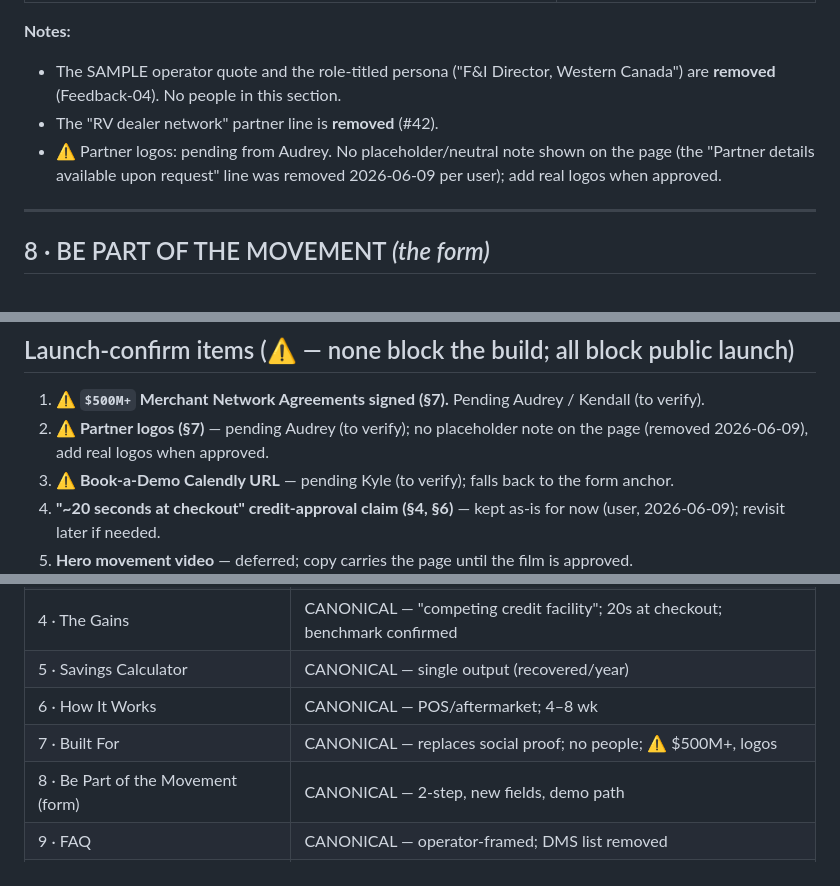
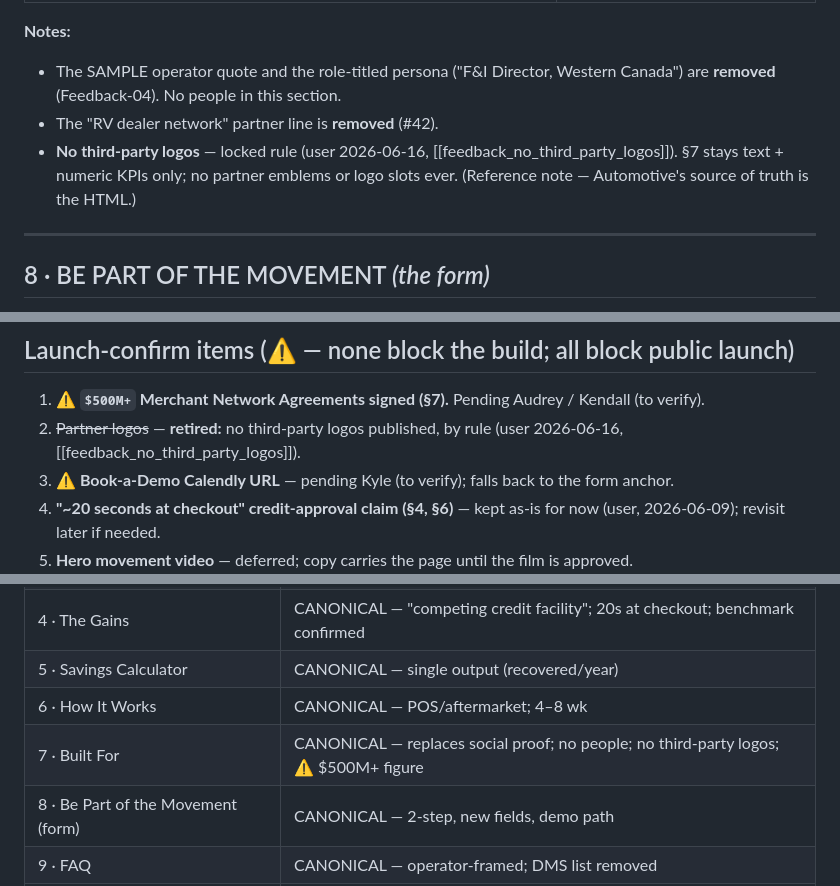
Before and after one commit to dingusandzazzy-designteam/credx_v2, a Markdown page: automotive/copy.md, 3 parts joined by grey strips. GitHub-like rendering.

```diff
--- a/automotive/copy.md
+++ b/automotive/copy.md
@@ -253,7 +253,7 @@ Community lenders have always been closer to their members than the big networks
 **Notes:**
 - The SAMPLE operator quote and the role-titled persona ("F&I Director, Western Canada") are **removed** (Feedback-04). No people in this section.
 - The "RV dealer network" partner line is **removed** (#42).
-- ⚠ Partner logos: pending from Audrey. No placeholder/neutral note shown on the page (the "Partner details available upon request" line was removed 2026-06-09 per user); add real logos when approved.
+- **No third-party logos** — locked rule (user 2026-06-16, [[feedback_no_third_party_logos]]). §7 stays text + numeric KPIs only; no partner emblems or logo slots ever. (Reference note — Automotive's source of truth is the HTML.)
 
 ---
 
@@ -341,7 +341,7 @@ A secondary `Book a Demo` route opens a calendar booking, distinct from `Join th
 ## Launch-confirm items (⚠ — none block the build; all block public launch)
 
 1. **⚠ `$500M+` Merchant Network Agreements signed (§7).** Pending Audrey / Kendall (to verify).
-2. **⚠ Partner logos (§7)** — pending Audrey (to verify); no placeholder note on the page (removed 2026-06-09), add real logos when approved.
+2. ~~Partner logos~~ — **retired:** no third-party logos published, by rule (user 2026-06-16, [[feedback_no_third_party_logos]]).
 3. **⚠ Book-a-Demo Calendly URL** — pending Kyle (to verify); falls back to the form anchor.
 4. **"~20 seconds at checkout" credit-approval claim (§4, §6)** — kept as-is for now (user, 2026-06-09); revisit later if needed.
 5. **Hero movement video** — deferred; copy carries the page until the film is approved.
@@ -364,7 +364,7 @@ A secondary `Book a Demo` route opens a calendar booking, distinct from `Join th
 | 4 · The Gains | CANONICAL — "competing credit facility"; 20s at checkout; benchmark confirmed |
 | 5 · Savings Calculator | CANONICAL — single output (recovered/year) |
 | 6 · How It Works | CANONICAL — POS/aftermarket; 4–8 wk |
-| 7 · Built For | CANONICAL — replaces social proof; no people; ⚠ $500M+, logos |
+| 7 · Built For | CANONICAL — replaces social proof; no people; no third-party logos; ⚠ $500M+ figure |
 | 8 · Be Part of the Movement (form) | CANONICAL — 2-step, new fields, demo path |
 | 9 · FAQ | CANONICAL — operator-framed; DMS list removed |
 | 10 · Footer | CANONICAL — tagline removed |
```
Also changed, not shown: generic/copy.md (+4 -4 lines), sports/copy.md (+3 -3 lines).
